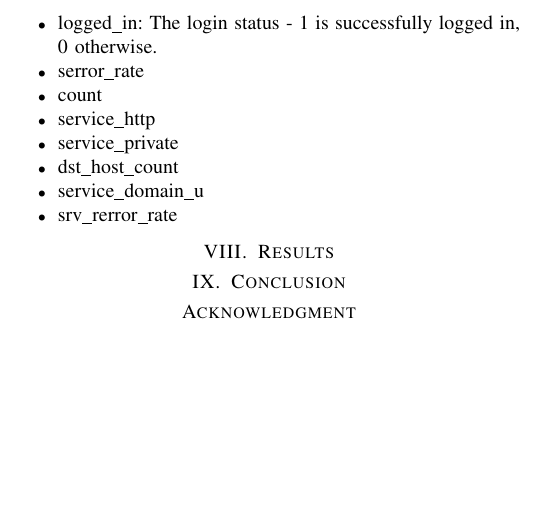
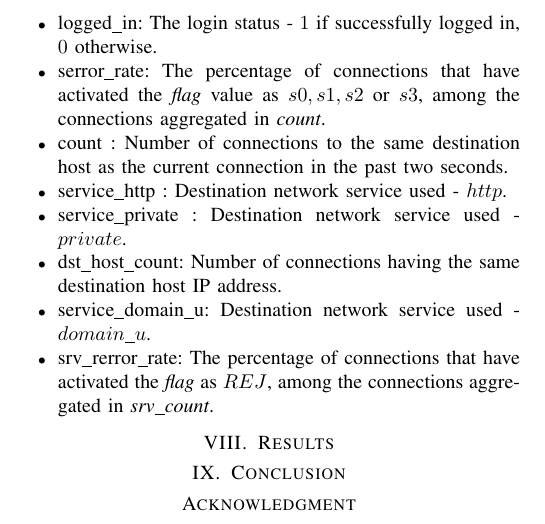
Before and after one commit to rojinadeuja/NSL-KDD-Network-Security, a LaTeX paper (Report.tex): part of page 3 of 3, cut so that both start at the same text, the shorter picture padded with empty space. Compiled offline with pdfLaTeX.

Commit message:
Add description

```diff
--- a/Report.tex
+++ b/Report.tex
@@ -141,12 +141,12 @@ After the data preprocessing, we reduce the 42 feature sets into 11 selected inp
 \item dst\_host\_srv\_count: Number of connections having the same port number.
-\item logged\_in: The login status - 1 is successfully logged in, 0 otherwise.
-\item serror\_rate
-\item count
-\item service\_http
-\item service\_private
-\item dst\_host\_count
-\item service\_domain\_u
-\item srv\_rerror\_rate
+\item logged\_in: The login status - $1$ if successfully logged in, $0$ otherwise.
+\item serror\_rate: The percentage of connections that have activated the \emph{flag} value as $s0, s1, s2$ or $s3$, among the connections aggregated in \emph{count}.
+\item count : Number of connections to the same destination host as the current connection in the past two seconds.
+\item service\_http : Destination network service used - $http$.
+\item service\_private : Destination network service used - $private$.
+\item dst\_host\_count: Number of connections having the same destination host IP address.
+\item service\_domain\_u: Destination network service used - $domain\_u$.
+\item srv\_rerror\_rate: The percentage of connections that have activated the \emph{flag} as $REJ$, among the connections aggregated in \emph{srv\_count}.
 \end{itemize}
 
 \section{Results}
```
Also changed, not shown: Report.tex (4 more changed lines).
